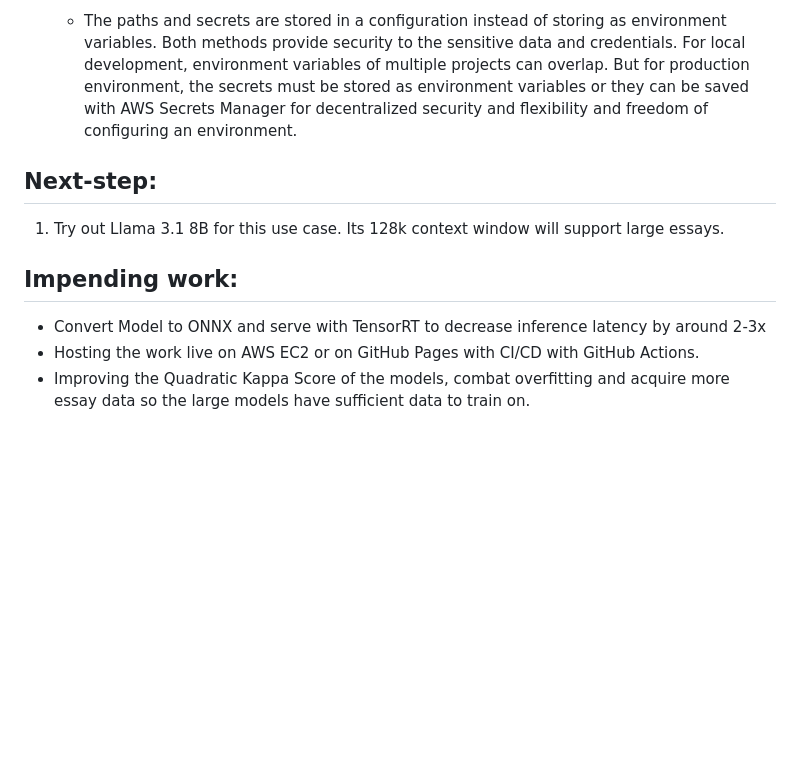
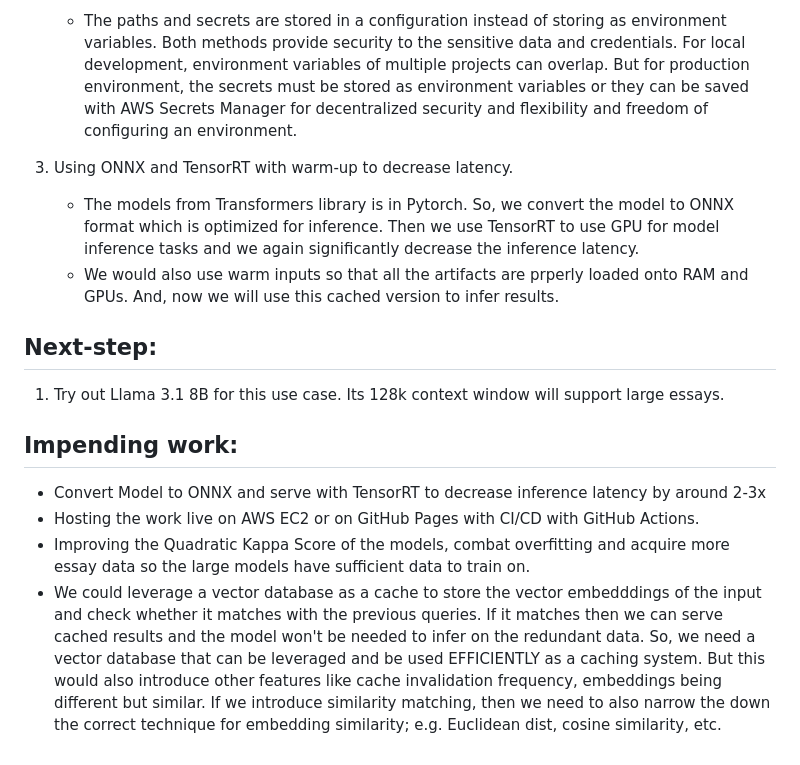
Before and after one commit to Nightshade14/Fined-tuned-LLM-like-GPT2-and-Transformers-based-Automated-Essay-Evaluation, a Markdown page: README.md, the part around the change. GitHub-like rendering; blank space fills up the shorter version.

Commit message:
docs: Update the decision decision section and the impending work section

```diff
--- a/README.md
+++ b/README.md
@@ -26,6 +26,9 @@ The user provides their essay on a web-form and also selects the AI model that w
 2. Storing the project secrets in a configuration file.
     - The paths and secrets are stored in a configuration instead of storing as environment variables. Both methods provide security to the sensitive data and credentials. For local development, environment variables of multiple projects can overlap. But for production environment, the secrets must be stored as environment variables or they can be saved with AWS Secrets Manager for decentralized security and flexibility and freedom of configuring an environment.
 
+3. Using ONNX and TensorRT with warm-up to decrease latency.
+    - The models from Transformers library is in Pytorch. So, we convert the model to ONNX format which is optimized for inference. Then we use TensorRT to use GPU for model inference tasks and we again significantly decrease the inference latency.
+    - We would also use warm inputs so that all the artifacts are prperly loaded onto RAM and GPUs. And, now we will use this cached version to infer results.
 
 ## Next-step:
 1. Try out Llama 3.1 8B for this use case. Its 128k context window will support large essays.
@@ -35,3 +38,4 @@ The user provides their essay on a web-form and also selects the AI model that w
 - Convert Model to ONNX and serve with TensorRT to decrease inference latency by around 2-3x
 - Hosting the work live on AWS EC2 or on GitHub Pages with CI/CD with GitHub Actions.
 - Improving the Quadratic Kappa Score of the models, combat overfitting and acquire more essay data so the large models have sufficient data to train on.
+- We could leverage a vector database as a cache to store the vector embedddings of the input and check whether it matches with the previous queries. If it matches then we can serve cached results and the model won't be needed to infer on the redundant data. So, we need a vector database that can be leveraged and be used EFFICIENTLY as a caching system. But this would also introduce other features like cache invalidation frequency, embeddings being different but similar. If we introduce similarity matching, then we need to also narrow the down the correct technique for embedding similarity; e.g. Euclidean dist, cosine similarity, etc.
```
